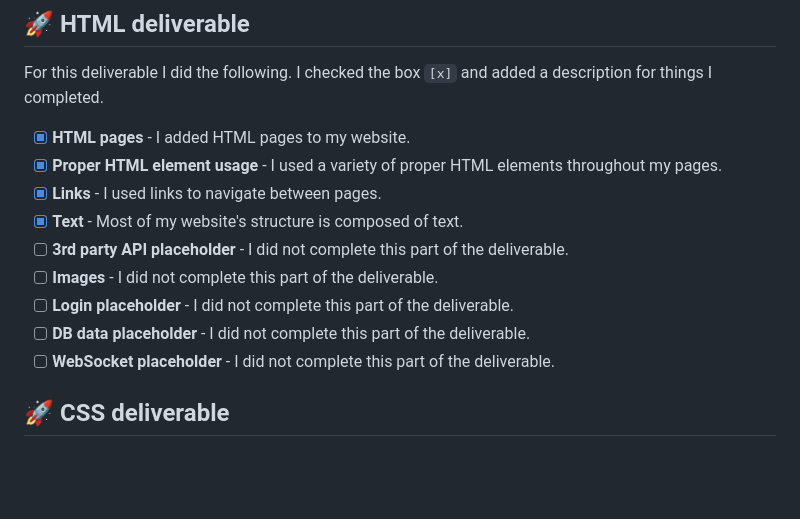
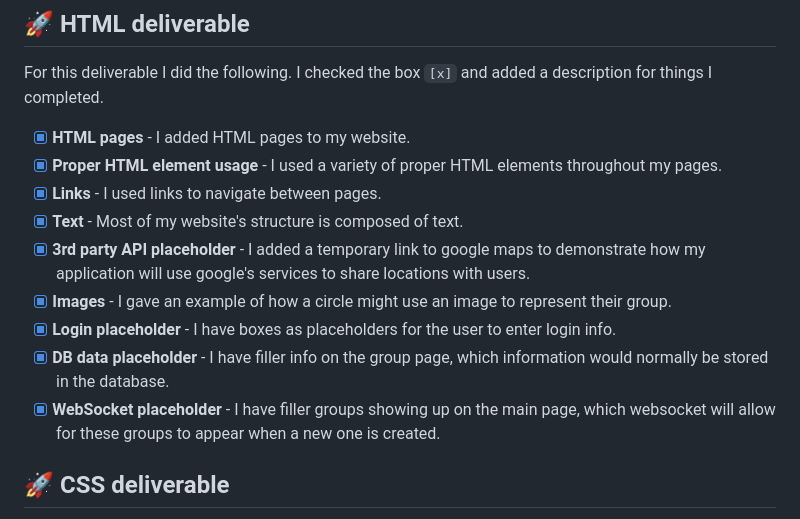
Before and after one commit to TheJrock/startup, a Markdown page: README.md, the part around the change. Rendered like a GitHub page; blank space fills up the shorter version.

```diff
--- a/README.md
+++ b/README.md
@@ -76,11 +76,11 @@ For this deliverable I did the following. I checked the box `[x]` and added a de
 - [x] **Proper HTML element usage** - I used a variety of proper HTML elements throughout my pages.
 - [x] **Links** - I used links to navigate between pages.
 - [x] **Text** - Most of my website's structure is composed of text.
-- [ ] **3rd party API placeholder** - I did not complete this part of the deliverable.
-- [ ] **Images** - I did not complete this part of the deliverable.
-- [ ] **Login placeholder** - I did not complete this part of the deliverable.
-- [ ] **DB data placeholder** - I did not complete this part of the deliverable.
-- [ ] **WebSocket placeholder** - I did not complete this part of the deliverable.
+- [x] **3rd party API placeholder** - I added a temporary link to google maps to demonstrate how my application will use google's services to share locations with users.
+- [x] **Images** - I gave an example of how a circle might use an image to represent their group.
+- [x] **Login placeholder** - I have boxes as placeholders for the user to enter login info.
+- [x] **DB data placeholder** - I have filler info on the group page, which information would normally be stored in the database.
+- [x] **WebSocket placeholder** - I have filler groups showing up on the main page, which websocket will allow for these groups to appear when a new one is created.
 
 ## 🚀 CSS deliverable
 
```
